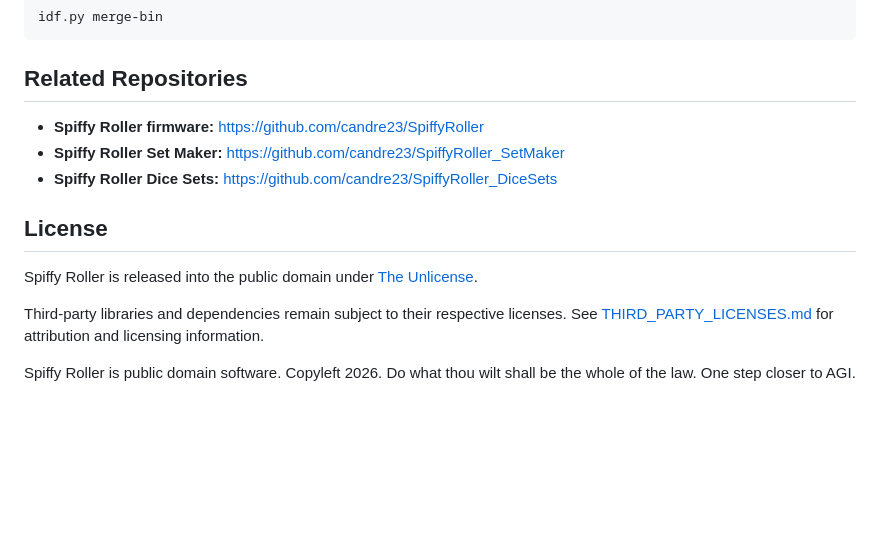
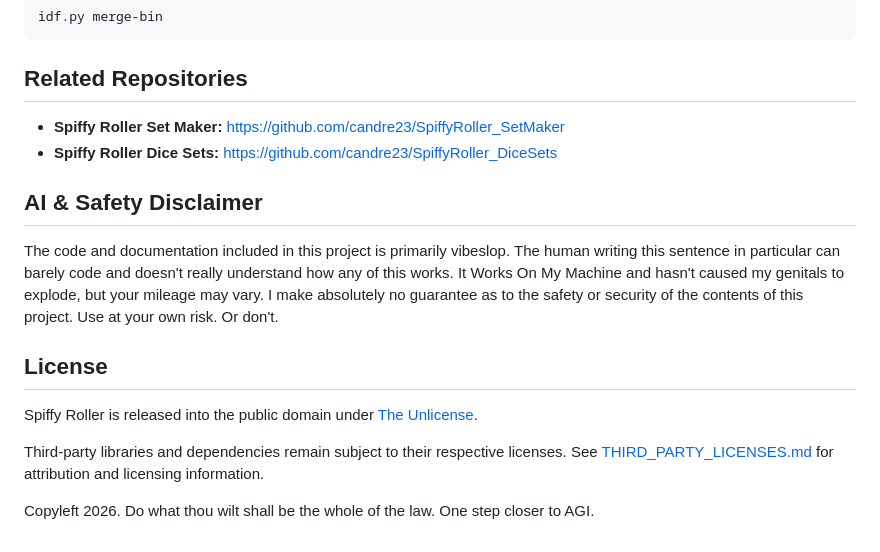
Before and after one commit to candre23/SpiffyRoller, a Markdown page: README.md, the part around the change. GitHub-like rendering; blank space fills up the shorter version.

Commit message:
Insert AI & Safety Disclaimer in README
Added an AI & Safety Disclaimer to the README.

```diff
--- a/README.md
+++ b/README.md
@@ -123,9 +123,13 @@ idf.py merge-bin
 
 ## Related Repositories
 
-- **Spiffy Roller firmware:** https://github.com/candre23/SpiffyRoller
 - **Spiffy Roller Set Maker:** https://github.com/candre23/SpiffyRoller_SetMaker
 - **Spiffy Roller Dice Sets:** https://github.com/candre23/SpiffyRoller_DiceSets
+
+## AI & Safety Disclaimer
+
+The code and documentation included in this project is primarily vibeslop.  The human writing this sentence in particular can barely code and doesn't really understand how any of this works.  It Works On My Machine and hasn't caused my genitals to explode, but your mileage may vary.  I make absolutely no guarantee as to the safety or security of the contents of this project.  Use at your own risk.  Or don't.
+
 
 ## License
 
@@ -133,4 +137,4 @@ Spiffy Roller is released into the public domain under [The Unlicense](LICENSE).
 
 Third-party libraries and dependencies remain subject to their respective licenses. See [THIRD_PARTY_LICENSES.md](THIRD_PARTY_LICENSES.md) for attribution and licensing information.
 
-Spiffy Roller is public domain software. Copyleft 2026. Do what thou wilt shall be the whole of the law. One step closer to AGI.
+Copyleft 2026. Do what thou wilt shall be the whole of the law. One step closer to AGI.
```
